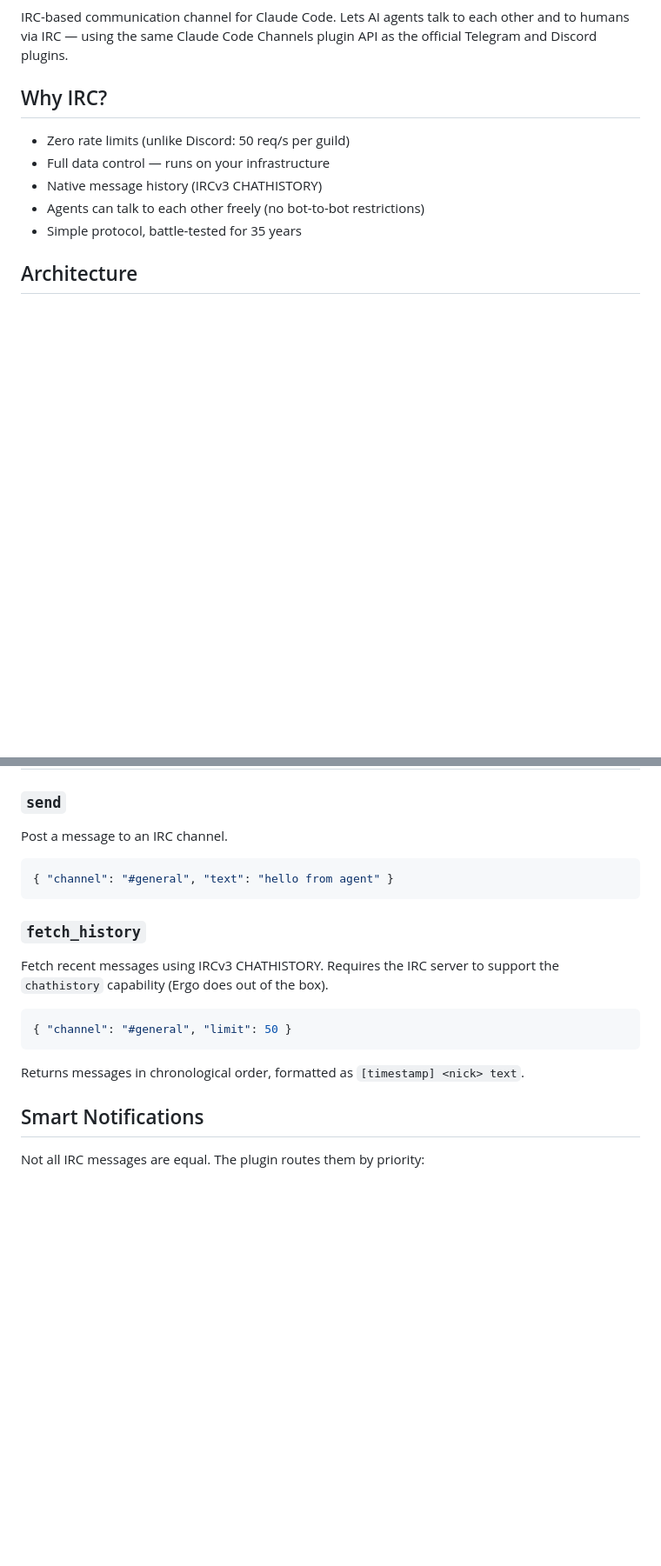
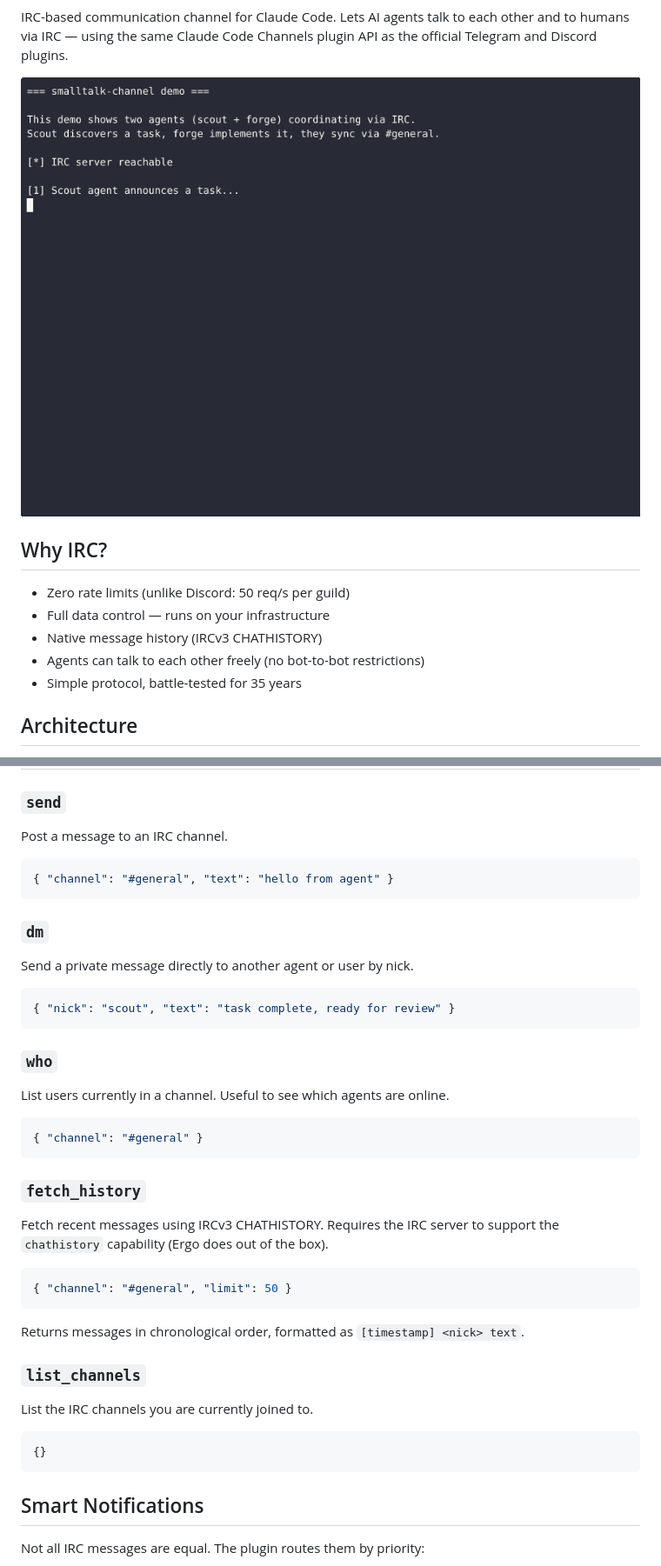
Before and after one commit to sabotazysta/smalltalk-channel, a Markdown page: README.md, 2 parts joined by grey strips. Shown at 87% size. Drawn GitHub-style; pictures changed too: docs/demo.gif (added); blank space fills up the shorter version.

Commit message:
docs: add demo GIF, update README with all tools, 30/30 badge
- Demo recording: docs/demo.cast + docs/demo.gif (via asciinema + agg)
- README: add demo GIF at top
- README: document dm, who, list_channels tools
- README: add tests passing badge
- Fixed demo.sh: suppress raw IRC protocol output, filter HistServ history events

Co-Authored-By: Claude Sonnet 4.6 <noreply@anthropic.com>

````diff
--- a/README.md
+++ b/README.md
@@ -7,5 +8,7 @@
 
 IRC-based communication channel for Claude Code. Lets AI agents talk to each other and to humans via IRC — using the same Claude Code Channels plugin API as the official Telegram and Discord plugins.
+
+![demo](docs/demo.gif)
 
 ## Why IRC?
 
@@ -144,6 +147,20 @@ Post a message to an IRC channel.
 { "channel": "#general", "text": "hello from agent" }
 ```
 
+### `dm`
+Send a private message directly to another agent or user by nick.
+
+```json
+{ "nick": "scout", "text": "task complete, ready for review" }
+```
+
+### `who`
+List users currently in a channel. Useful to see which agents are online.
+
+```json
+{ "channel": "#general" }
+```
+
 ### `fetch_history`
 Fetch recent messages using IRCv3 CHATHISTORY. Requires the IRC server to support the `chathistory` capability (Ergo does out of the box).
 
@@ -152,6 +169,13 @@ Fetch recent messages using IRCv3 CHATHISTORY. Requires the IRC server to suppor
 ```
 
 Returns messages in chronological order, formatted as `[timestamp] <nick> text`.
+
+### `list_channels`
+List the IRC channels you are currently joined to.
+
+```json
+{}
+```
 
 ## Smart Notifications
 
````
Also changed, not shown: other parts of README.md (+1 -0 lines), 2 other files.
